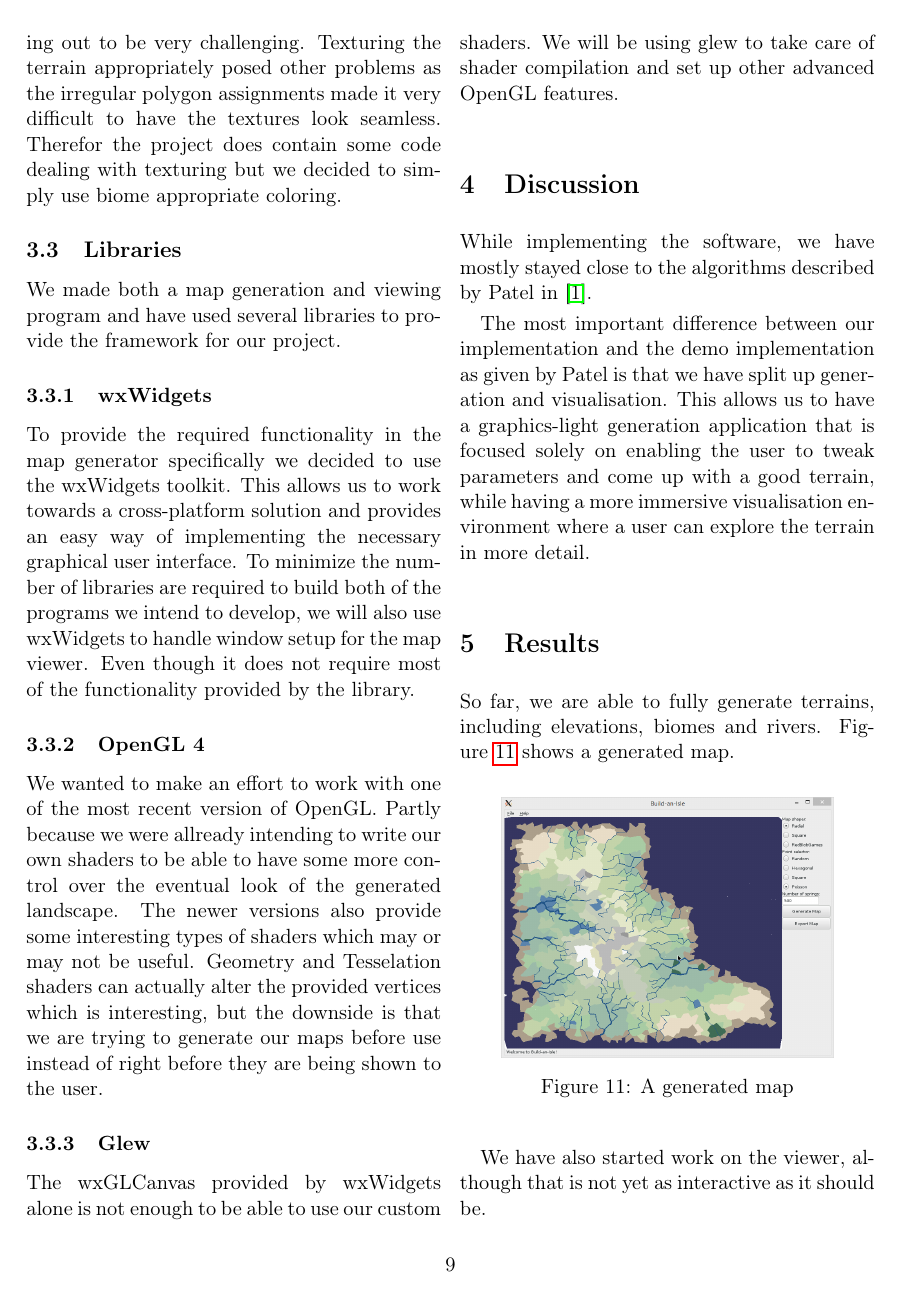
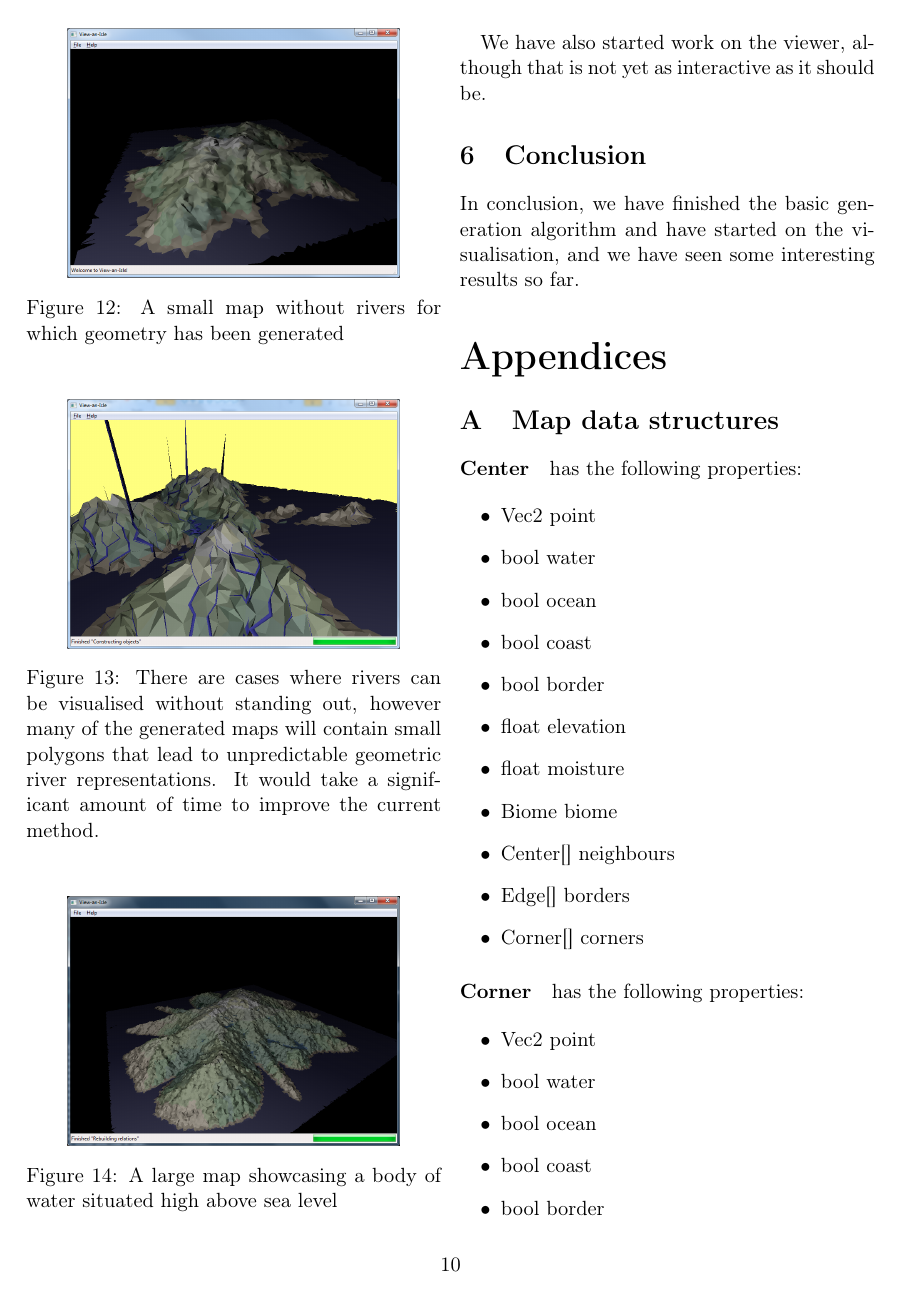
Before and after one commit to timvdalen/2IV06-report, a LaTeX paper (report.tex, which reads sections/results.tex): page 9 of 12 before the commit and page 10 of 12 after it. Compiled offline with pdfLaTeX.

Commit message:
Insert screenshots in results

```diff
--- a/sections/results.tex
+++ b/sections/results.tex
@@ -10,4 +10,25 @@ Figure~\ref{fig:generator} shows a generated map.
 	\label{fig:generator}
 \end{figure}
 
+\begin{figure}[H]
+	\centering
+	\includegraphics[width=0.8\linewidth]{resultsmallnorivers}
+	\caption{A small map without rivers for which geometry has been generated}
+	\label{fig:generator}
+\end{figure}
+
+\begin{figure}[H]
+	\centering
+	\includegraphics[width=0.8\linewidth]{shamefulldisplay}
+	\caption{There are cases where rivers can be visualised without standing out, however many of the generated maps will contain small polygons that lead to unpredictable geometric river representations. It would take a significant amount of time to improve the current method.}
+	\label{fig:generator}
+\end{figure}
+
+\begin{figure}[H]
+	\centering
+	\includegraphics[width=0.8\linewidth]{resultlargenorivers}
+	\caption{A large map showcasing a body of water situated high above sea level}
+	\label{fig:generator}
+\end{figure}
+
 We have also started work on the viewer, although that is not yet as interactive as it should be.
```
